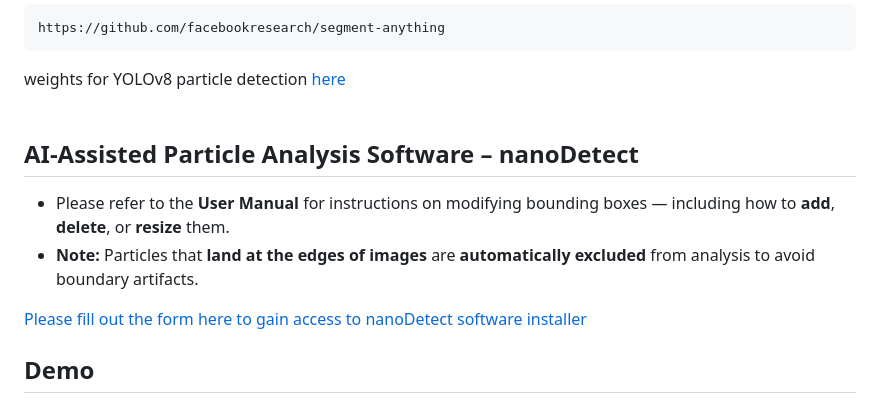
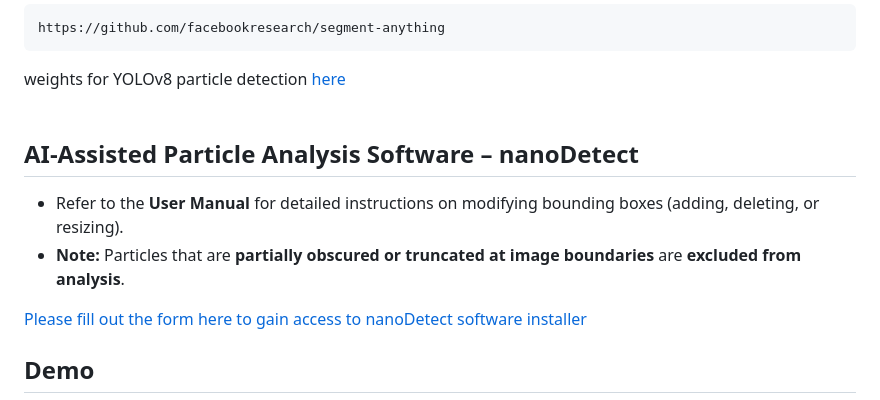
Before and after one commit to ArdaGen/STEM-Automated-Nanoparticle-Analysis-YOLOv8-SAM, a Markdown page: README.md, the part around the change. GitHub-like rendering.

```diff
--- a/README.md
+++ b/README.md
@@ -43,9 +43,12 @@ https://github.com/facebookresearch/segment-anything
 weights for YOLOv8 particle detection [here](https://drive.google.com/drive/folders/1-ooqb_eBRD0WLau7fTwLcZzDW7jWfmDM?usp=sharing)
 <br>
 <br>
+
+
 ## AI-Assisted Particle Analysis Software – nanoDetect
-- Please refer to the **User Manual** for instructions on modifying bounding boxes — including how to **add**, **delete**, or **resize** them.
-- **Note:** Particles that **land at the edges of images** are **automatically excluded** from analysis to avoid boundary artifacts.
+- Refer to the **User Manual** for detailed instructions on modifying bounding boxes (adding, deleting, or resizing).
+- **Note:** Particles that are **partially obscured or truncated at image boundaries** are **excluded from analysis**.
+
 
 
 
```
